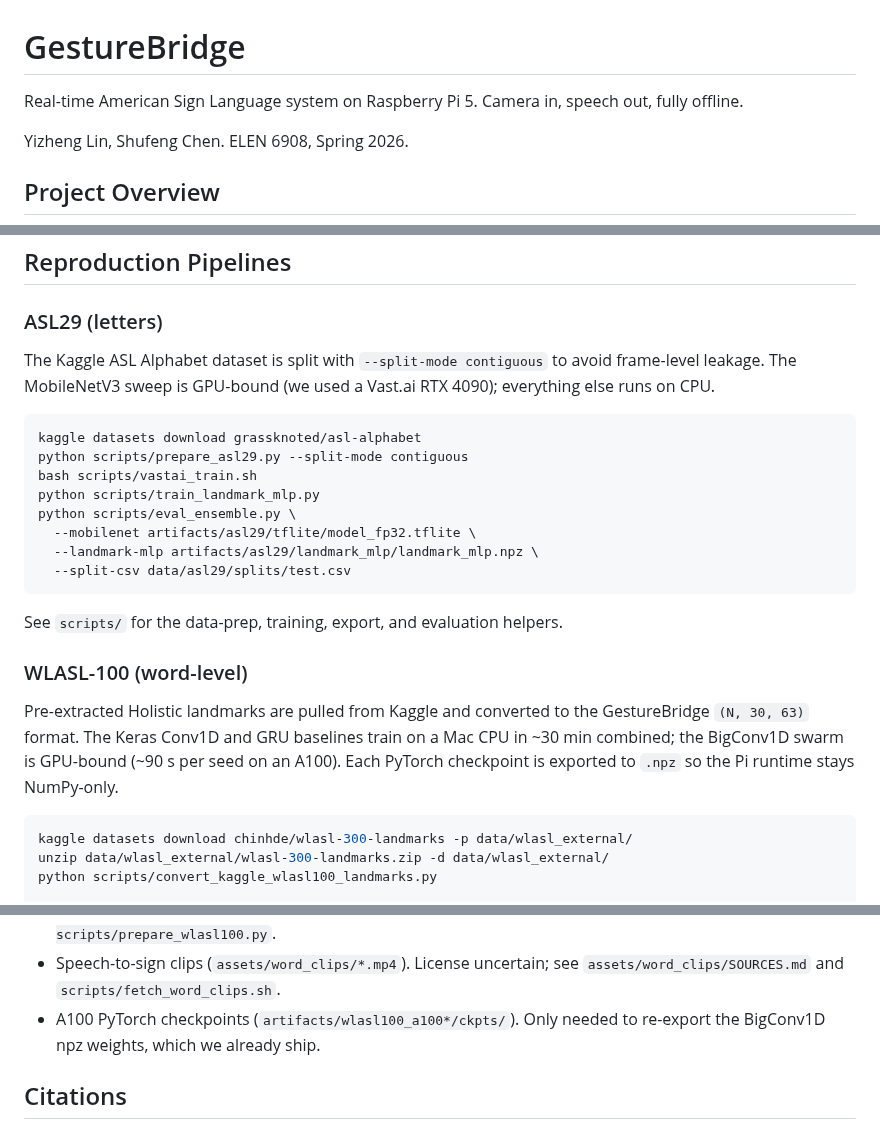
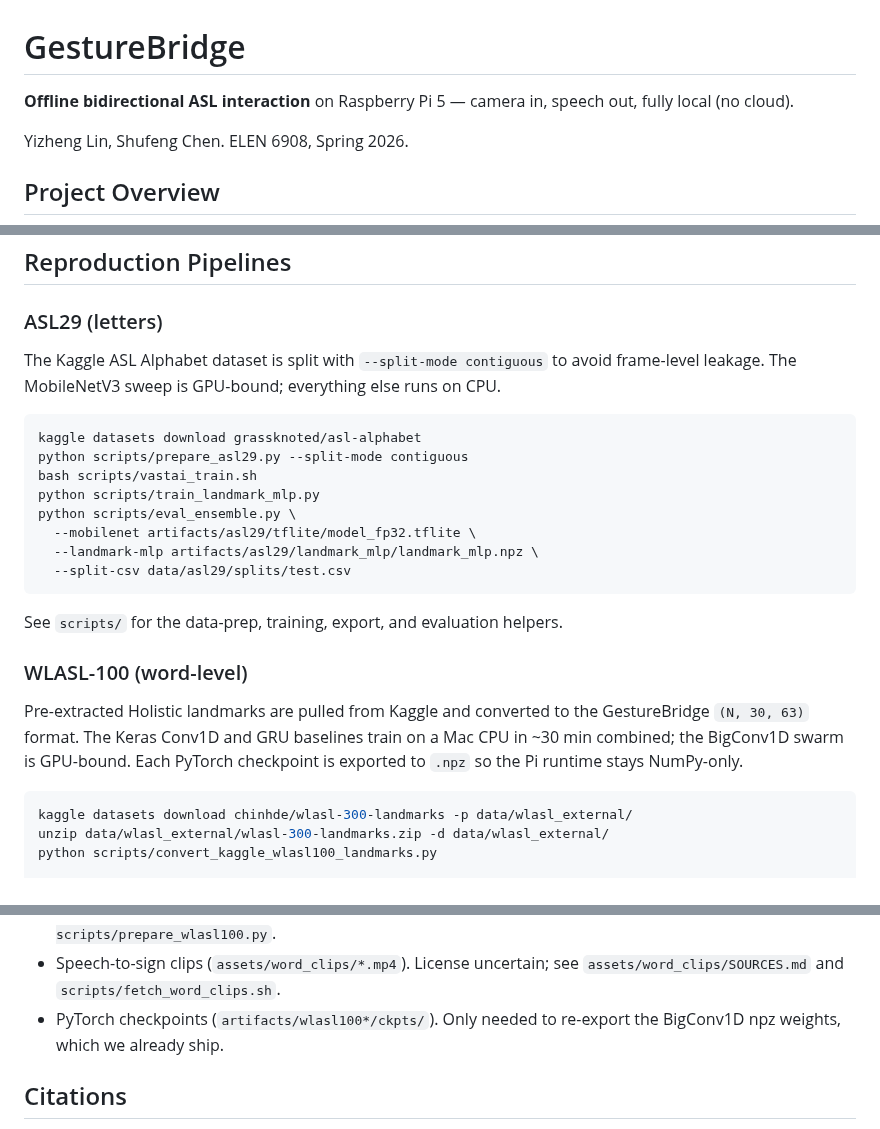
Before and after one commit to yl6079/GestureBridge, a Markdown page: README.md, 3 parts joined by grey strips. Rendered like a GitHub page.

````diff
--- a/README.md
+++ b/README.md
@@ -1,6 +1,6 @@
 # GestureBridge
 
-Real-time American Sign Language system on Raspberry Pi 5. Camera in, speech out, fully offline.
+**Offline bidirectional ASL interaction** on Raspberry Pi 5 — camera in, speech out, fully local (no cloud).
 
 Yizheng Lin, Shufeng Chen. ELEN 6908, Spring 2026.
 
@@ -224,7 +226,7 @@ Open `http://127.0.0.1:8080`.
 
 ### ASL29 (letters)
 
-The Kaggle ASL Alphabet dataset is split with `--split-mode contiguous` to avoid frame-level leakage. The MobileNetV3 sweep is GPU-bound (we used a Vast.ai RTX 4090); everything else runs on CPU.
+The Kaggle ASL Alphabet dataset is split with `--split-mode contiguous` to avoid frame-level leakage. The MobileNetV3 sweep is GPU-bound; everything else runs on CPU.
 
 ```bash
 kaggle datasets download grassknoted/asl-alphabet
@@ -241,7 +243,7 @@ See `scripts/` for the data-prep, training, export, and evaluation helpers.
 
 ### WLASL-100 (word-level)
 
-Pre-extracted Holistic landmarks are pulled from Kaggle and converted to the GestureBridge `(N, 30, 63)` format. The Keras Conv1D and GRU baselines train on a Mac CPU in ~30 min combined; the BigConv1D swarm is GPU-bound (~90 s per seed on an A100). Each PyTorch checkpoint is exported to `.npz` so the Pi runtime stays NumPy-only.
+Pre-extracted Holistic landmarks are pulled from Kaggle and converted to the GestureBridge `(N, 30, 63)` format. The Keras Conv1D and GRU baselines train on a Mac CPU in ~30 min combined; the BigConv1D swarm is GPU-bound. Each PyTorch checkpoint is exported to `.npz` so the Pi runtime stays NumPy-only.
 
 ```bash
 kaggle datasets download chinhde/wlasl-300-landmarks -p data/wlasl_external/
@@ -328,7 +330,7 @@ The following are intentionally not redistributed and must be re-fetched locally
 - Raw Kaggle ASL alphabet images (`data/asl29_raw/`) and the derived `data/asl29/splits/` CSVs. Re-create with `kaggle datasets download grassknoted/asl-alphabet` then `python scripts/prepare_asl29.py`.
 - Raw WLASL clips (`data/wlasl100/videos/`). License is mixed; re-fetch with `python scripts/prepare_wlasl100.py`.
 - Speech-to-sign clips (`assets/word_clips/*.mp4`). License uncertain; see `assets/word_clips/SOURCES.md` and `scripts/fetch_word_clips.sh`.
-- A100 PyTorch checkpoints (`artifacts/wlasl100_a100*/ckpts/`). Only needed to re-export the BigConv1D npz weights, which we already ship.
+- PyTorch checkpoints (`artifacts/wlasl100*/ckpts/`). Only needed to re-export the BigConv1D npz weights, which we already ship.
 
 
 ## Citations
````
Also changed, not shown: other parts of README.md (+15 -13 lines).
